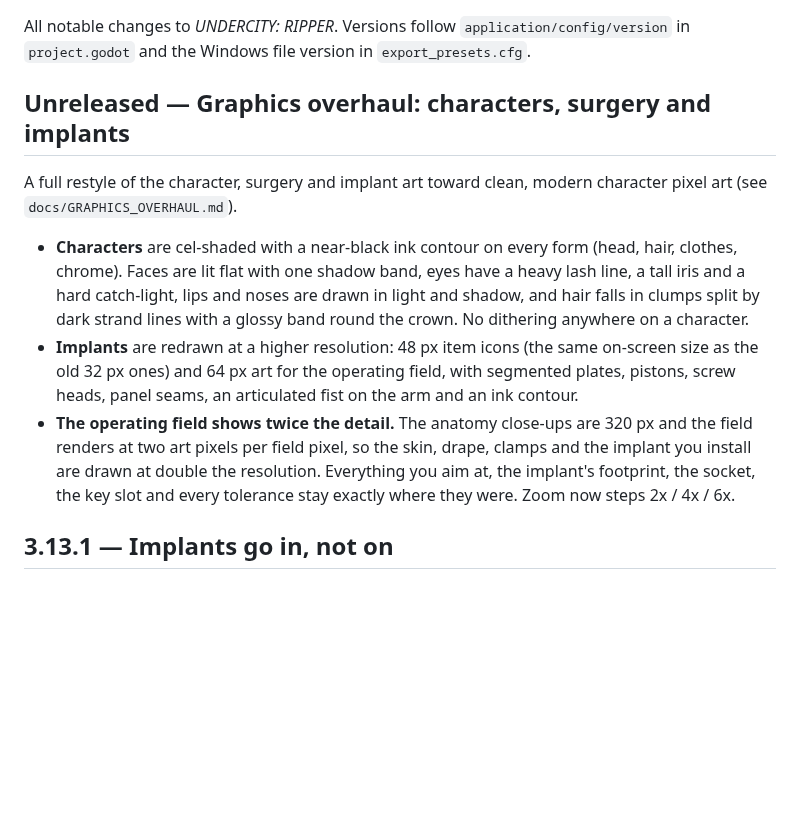
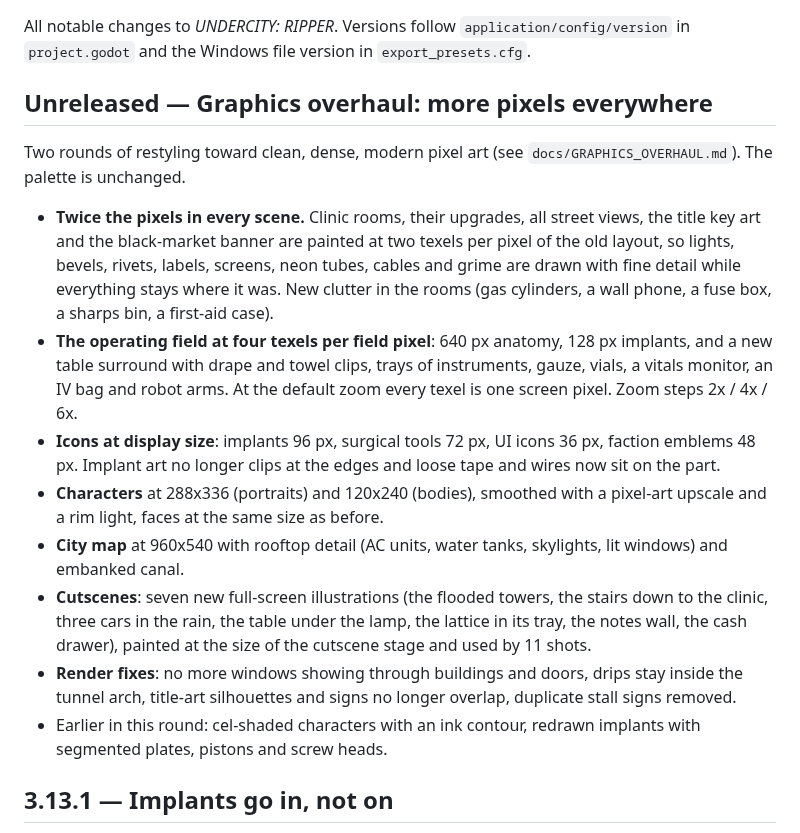
Before and after one commit to arvidragno-tech/Clod-Mobile-game, a Markdown page: CHANGELOG.md, the part around the change. GitHub-like rendering; blank space fills up the shorter version.

```diff
--- a/CHANGELOG.md
+++ b/CHANGELOG.md
@@ -4,27 +4,39 @@ All notable changes to *UNDERCITY: RIPPER*. Versions follow
 `application/config/version` in `project.godot` and the Windows file version
 in `export_presets.cfg`.
 
-## Unreleased — Graphics overhaul: characters, surgery and implants
+## Unreleased — Graphics overhaul: more pixels everywhere
 
-A full restyle of the character, surgery and implant art toward clean,
-modern character pixel art (see `docs/GRAPHICS_OVERHAUL.md`).
+Two rounds of restyling toward clean, dense, modern pixel art (see
+`docs/GRAPHICS_OVERHAUL.md`). The palette is unchanged.
 
-- **Characters** are cel-shaded with a near-black ink contour on every
-  form (head, hair, clothes, chrome). Faces are lit flat with one shadow
-  band, eyes have a heavy lash line, a tall iris and a hard catch-light,
-  lips and noses are drawn in light and shadow, and hair falls in clumps
-  split by dark strand lines with a glossy band round the crown. No
-  dithering anywhere on a character.
-- **Implants** are redrawn at a higher resolution: 48 px item icons (the
-  same on-screen size as the old 32 px ones) and 64 px art for the
-  operating field, with segmented plates, pistons, screw heads, panel
-  seams, an articulated fist on the arm and an ink contour.
-- **The operating field shows twice the detail.** The anatomy close-ups are
-  320 px and the field renders at two art pixels per field pixel, so the
-  skin, drape, clamps and the implant you install are drawn at double the
-  resolution. Everything you aim at, the implant's footprint, the socket,
-  the key slot and every tolerance stay exactly where they were. Zoom now
-  steps 2x / 4x / 6x.
+- **Twice the pixels in every scene.** Clinic rooms, their upgrades, all
+  street views, the title key art and the black-market banner are painted
+  at two texels per pixel of the old layout, so lights, bevels, rivets,
+  labels, screens, neon tubes, cables and grime are drawn with fine detail
+  while everything stays where it was. New clutter in the rooms (gas
+  cylinders, a wall phone, a fuse box, a sharps bin, a first-aid case).
+- **The operating field at four texels per field pixel**: 640 px anatomy,
+  128 px implants, and a new table surround with drape and towel clips,
+  trays of instruments, gauze, vials, a vitals monitor, an IV bag and robot
+  arms. At the default zoom every texel is one screen pixel. Zoom steps
+  2x / 4x / 6x.
+- **Icons at display size**: implants 96 px, surgical tools 72 px, UI icons
+  36 px, faction emblems 48 px. Implant art no longer clips at the edges
+  and loose tape and wires now sit on the part.
+- **Characters** at 288x336 (portraits) and 120x240 (bodies), smoothed
+  with a pixel-art upscale and a rim light, faces at the same size as
+  before.
+- **City map** at 960x540 with rooftop detail (AC units, water tanks,
+  skylights, lit windows) and embanked canal.
+- **Cutscenes**: seven new full-screen illustrations (the flooded towers,
+  the stairs down to the clinic, three cars in the rain, the table under
+  the lamp, the lattice in its tray, the notes wall, the cash drawer),
+  painted at the size of the cutscene stage and used by 11 shots.
+- **Render fixes**: no more windows showing through buildings and doors,
+  drips stay inside the tunnel arch, title-art silhouettes and signs no
+  longer overlap, duplicate stall signs removed.
+- Earlier in this round: cel-shaded characters with an ink contour,
+  redrawn implants with segmented plates, pistons and screw heads.
 
 ## 3.13.1 — Implants go in, not on
 
```
Also changed, not shown: docs/ART_BIBLE.md (+45 -29 lines), docs/GRAPHICS_OVERHAUL.md (+39 -6 lines), docs/screenshots/round2_cutscenes.png (added), 4 other files.
